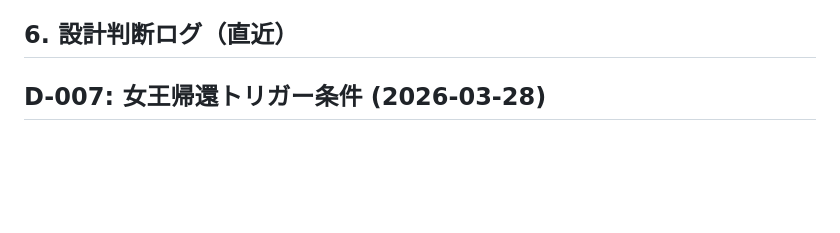
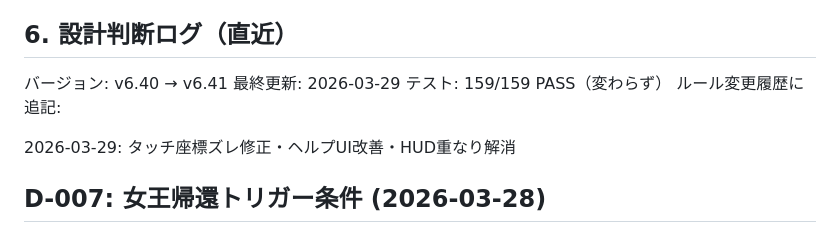
Before and after one commit to goroyattemiyo/mipurin-adventure, a Markdown page: docs/CONTEXT.md, the part around the change. Rendered like a GitHub page; blank space fills up the shorter version.

Commit message:
docs: CONTEXT.md v6.41 セッション終了

```diff
--- a/docs/CONTEXT.md
+++ b/docs/CONTEXT.md
@@ -283,6 +283,12 @@ Phase A（Howler）→ Phase B（Tween）→ Phase C（rot.js）
 - CDN 導入後は Service Worker の `sw.js` キャッシュリストに追加すること
 - ライブラリ追加後も **全 JS の合計サイズ 400 KB 以下** を維持する
 ## 6. 設計判断ログ（直近）
+バージョン: v6.40 → v6.41
+最終更新: 2026-03-29
+テスト: 159/159 PASS（変わらず）
+ルール変更履歴に追記:
+
+2026-03-29: タッチ座標ズレ修正・ヘルプUI改善・HUD重なり解消
 
 ## D-007: 女王帰還トリガー条件 (2026-03-28)
 * 背景: トゥルーエンドの発生条件として蜂蜜クリスタル3個所持を含めるか
```
